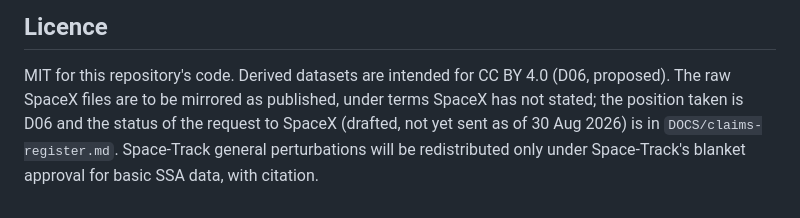
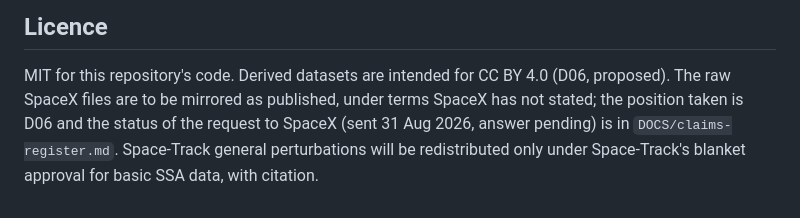
Before and after one commit to Kira-Ryan/ephemera, a Markdown page: README.md, the part around the change. GitHub-like rendering.

Commit message:
README licence section: request status is now sent-31-Aug, pending
Co-Authored-By: Claude Fable 5 <noreply@anthropic.com>

```diff
--- a/README.md
+++ b/README.md
@@ -69,6 +69,6 @@ restated in `CLAUDE.md` because coding agents build most of this.
 
 MIT for this repository's code. Derived datasets are intended for CC BY 4.0 (D06, proposed). The
 raw SpaceX files are to be mirrored as published, under terms SpaceX has not stated; the position
-taken is D06 and the status of the request to SpaceX (drafted, not yet sent as of 30 Aug 2026) is
+taken is D06 and the status of the request to SpaceX (sent 31 Aug 2026, answer pending) is
 in `DOCS/claims-register.md`. Space-Track general perturbations will be redistributed only under
 Space-Track's blanket approval for basic SSA data, with citation.
```
